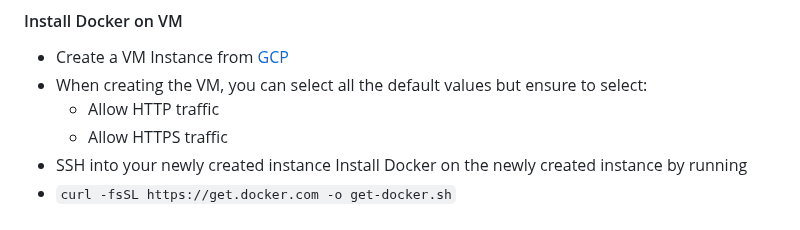
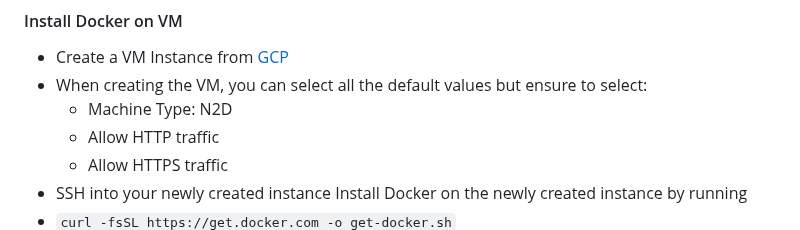
Before and after one commit to SiddarthaRachakonda/mushroom-app-v3, a Markdown page: README.md, the part around one of its changes. Drawn GitHub-style.

```diff
--- a/README.md
+++ b/README.md
@@ -46,6 +46,7 @@ docker push dlops/mushroom-app-frontend
 #### Install Docker on VM
 * Create a VM Instance from [GCP](https://console.cloud.google.com/compute/instances)
 * When creating the VM, you can select all the default values but ensure to select:
+	- Machine Type: N2D
 	- Allow HTTP traffic
 	- Allow HTTPS traffic
 * SSH into your newly created instance
```
Also changed, not shown: other parts of README.md (+2 -2 lines).
